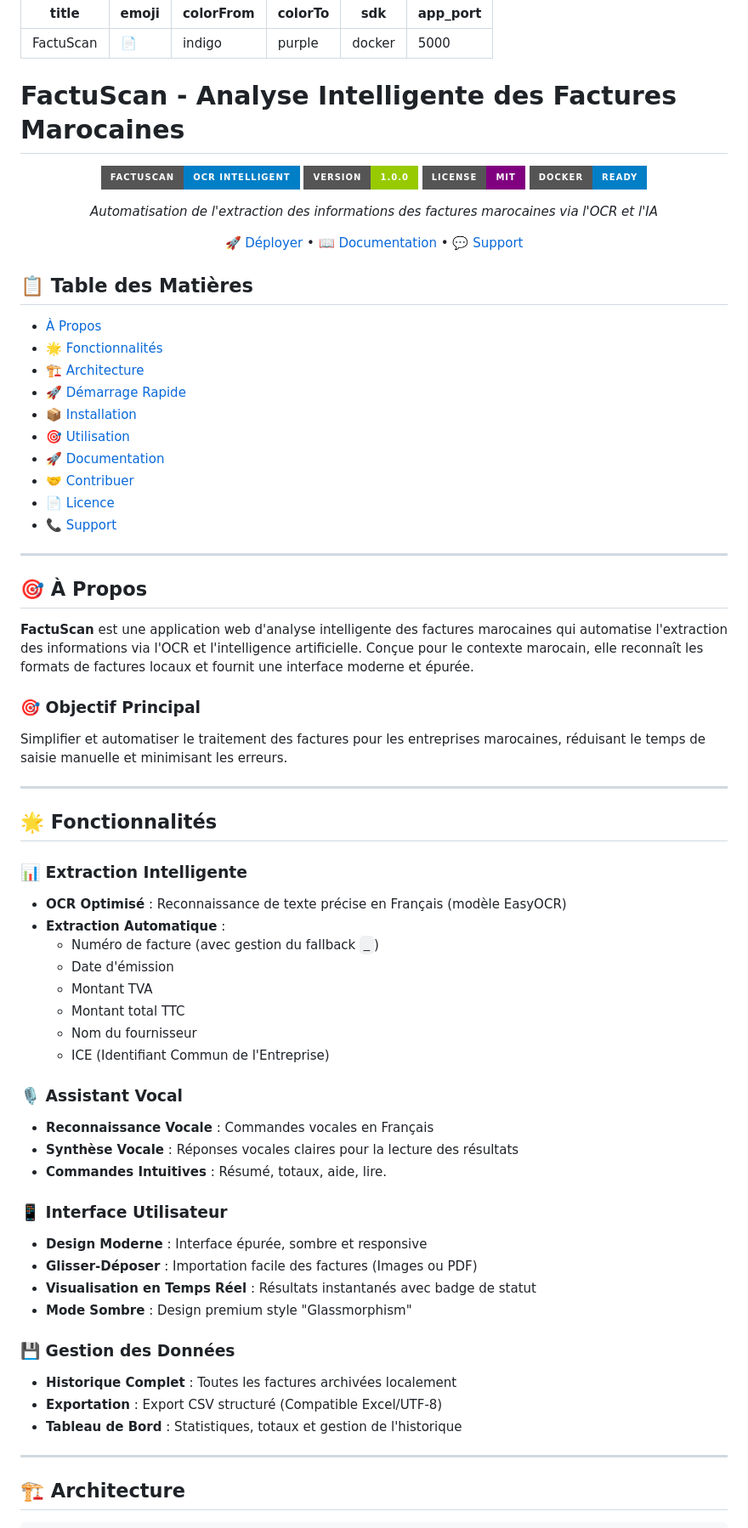
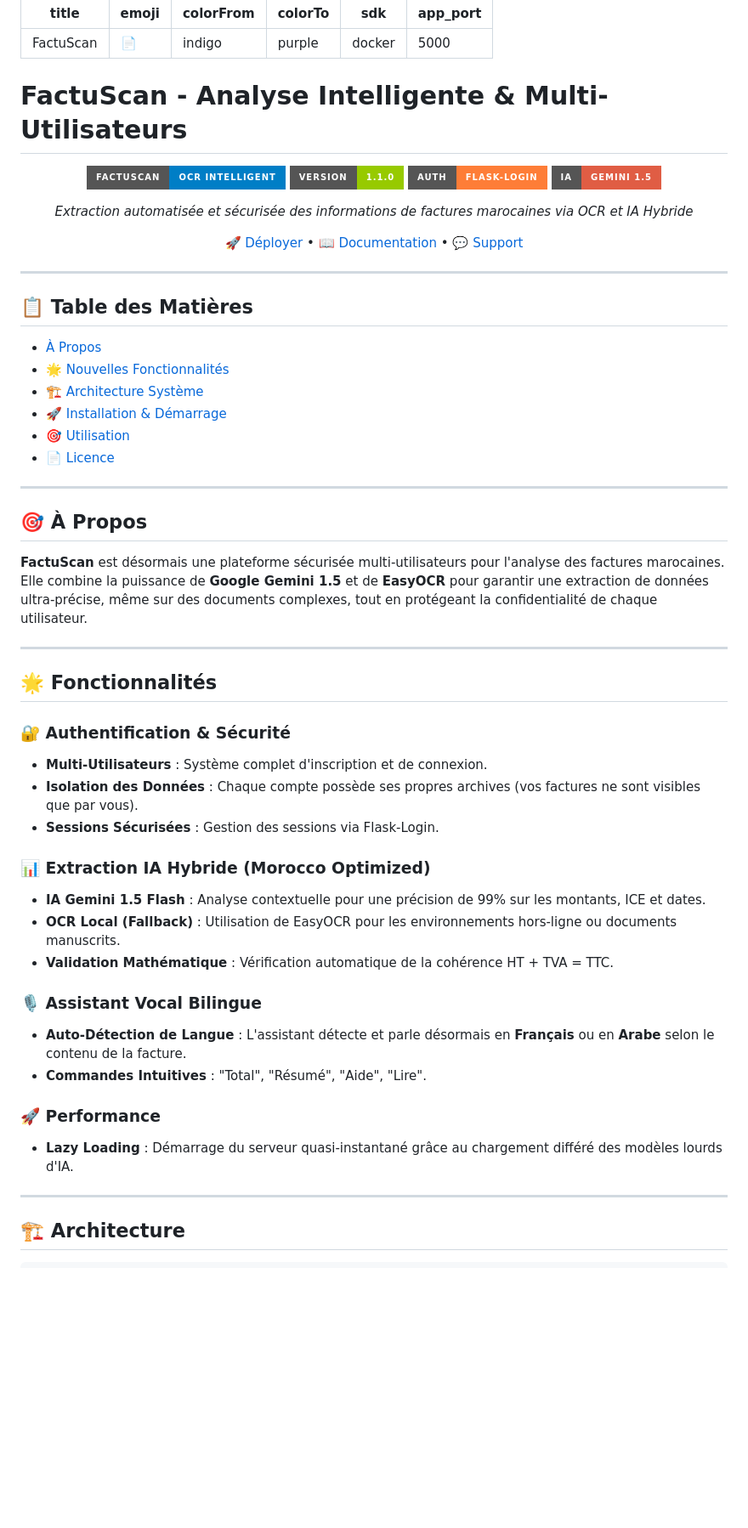
Before and after one commit to douaa-masouab/FactuScan, a Markdown page: README.md, the part around one of its changes. Shown at 85% size. Rendered like a GitHub page; badges without logos; blank space fills up the shorter version.

Commit message:
Update README with multi-user and Gemini features

```diff
--- a/README.md
+++ b/README.md
@@ -6,73 +6,58 @@ colorTo: purple
 sdk: docker
 app_port: 5000
 ---
-# FactuScan - Analyse Intelligente des Factures Marocaines
+# FactuScan - Analyse Intelligente & Multi-Utilisateurs
 
 <div align="center">
 
 ![FactuScan Logo](https://img.shields.io/badge/FactuScan-OCR%20Intelligent-blue?style=for-the-badge)
-![Version](https://img.shields.io/badge/version-1.0.0-green?style=for-the-badge)
-![License](https://img.shields.io/badge/license-MIT-purple?style=for-the-badge)
-![Docker](https://img.shields.io/badge/docker-ready-blue?style=for-the-badge)
+![Version](https://img.shields.io/badge/version-1.1.0-green?style=for-the-badge)
+![Security](https://img.shields.io/badge/auth-Flask--Login-orange?style=for-the-badge)
+![AI](https://img.shields.io/badge/IA-Gemini%201.5-red?style=for-the-badge)
 
-*Automatisation de l'extraction des informations des factures marocaines via l'OCR et l'IA*
+*Extraction automatisée et sécurisée des informations de factures marocaines via OCR et IA Hybride*
 
 [🚀 Déployer](#déploiement) • [📖 Documentation](#documentation) • [💬 Support](#support)
 
 </div>
 
+---
+
 ## 📋 Table des Matières
 
 - [À Propos](#à-propos)
-- [🌟 Fonctionnalités](#fonctionnalités)
-- [🏗️ Architecture](#architecture)
-- [🚀 Démarrage Rapide](#démarrage-rapide)
-- [📦 Installation](#installation)
+- [🌟 Nouvelles Fonctionnalités](#fonctionnalités)
+- [🏗️ Architecture Système](#architecture)
+- [🚀 Installation & Démarrage](#démarrage-rapide)
 - [🎯 Utilisation](#utilisation)
-- [🚀 Documentation](#documentation)
-- [🤝 Contribuer](#contribuer)
 - [📄 Licence](#licence)
-- [📞 Support](#support)
 
 ---
 
 ## 🎯 À Propos
 
-**FactuScan** est une application web d'analyse intelligente des factures marocaines qui automatise l'extraction des informations via l'OCR et l'intelligence artificielle. Conçue pour le contexte marocain, elle reconnaît les formats de factures locaux et fournit une interface moderne et épurée.
-
-### 🎯 Objectif Principal
-
-Simplifier et automatiser le traitement des factures pour les entreprises marocaines, réduisant le temps de saisie manuelle et minimisant les erreurs.
+**FactuScan** est désormais une plateforme sécurisée multi-utilisateurs pour l'analyse des factures marocaines. Elle combine la puissance de **Google Gemini 1.5** et de **EasyOCR** pour garantir une extraction de données ultra-précise, même sur des documents complexes, tout en protégeant la confidentialité de chaque utilisateur.
 
 ---
 
 ## 🌟 Fonctionnalités
 
-### 📊 Extraction Intelligente
-- **OCR Optimisé** : Reconnaissance de texte précise en Français (modèle EasyOCR)
-- **Extraction Automatique** :
-  - Numéro de facture (avec gestion du fallback `_`)
-  - Date d'émission
-  - Montant TVA
-  - Montant total TTC
-  - Nom du fournisseur
-  - ICE (Identifiant Commun de l'Entreprise)
+### 🔐 Authentification & Sécurité
+- **Multi-Utilisateurs** : Système complet d'inscription et de connexion.
+- **Isolation des Données** : Chaque compte possède ses propres archives (vos factures ne sont visibles que par vous).
+- **Sessions Sécurisées** : Gestion des sessions via Flask-Login.
 
-### 🎙️ Assistant Vocal
-- **Reconnaissance Vocale** : Commandes vocales en Français
-- **Synthèse Vocale** : Réponses vocales claires pour la lecture des résultats
-- **Commandes Intuitives** : Résumé, totaux, aide, lire.
+### 📊 Extraction IA Hybride (Morocco Optimized)
+- **IA Gemini 1.5 Flash** : Analyse contextuelle pour une précision de 99% sur les montants, ICE et dates.
+- **OCR Local (Fallback)** : Utilisation de EasyOCR pour les environnements hors-ligne ou documents manuscrits.
+- **Validation Mathématique** : Vérification automatique de la cohérence HT + TVA = TTC.
 
-### 📱 Interface Utilisateur
-- **Design Moderne** : Interface épurée, sombre et responsive
-- **Glisser-Déposer** : Importation facile des factures (Images ou PDF)
-- **Visualisation en Temps Réel** : Résultats instantanés avec badge de statut
-- **Mode Sombre** : Design premium style "Glassmorphism"
+### 🎙️ Assistant Vocal Bilingue
+- **Auto-Détection de Langue** : L'assistant détecte et parle désormais en **Français** ou en **Arabe** selon le contenu de la facture.
+- **Commandes Intuitives** : "Total", "Résumé", "Aide", "Lire".
 
-### 💾 Gestion des Données
-- **Historique Complet** : Toutes les factures archivées localement
-- **Exportation** : Export CSV structuré (Compatible Excel/UTF-8)
-- **Tableau de Bord** : Statistiques, totaux et gestion de l'historique
+### 🚀 Performance
+- **Lazy Loading** : Démarrage du serveur quasi-instantané grâce au chargement différé des modèles lourds d'IA.
 
 ---
 
```
Also changed, not shown: other parts of README.md (+17 -64 lines).
